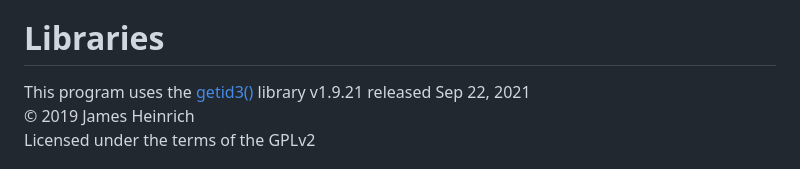
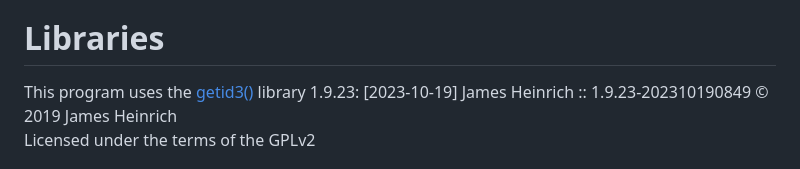
Before and after one commit to BorisPerc/mp3player, a Markdown page: README.md, the part around the change. Drawn GitHub-style.

```diff
--- a/README.md
+++ b/README.md
@@ -100,7 +100,7 @@ Boston, MA  02111-1307, USA.
 [2]: [https://github.com/BorisPerc]
 
 # Libraries
-This program uses the [getid3()][3] library v1.9.21 released Sep 22, 2021
+This program uses the [getid3()][3] library 1.9.23: [2023-10-19] James Heinrich :: 1.9.23-202310190849
 © 2019 James Heinrich
 Licensed under the terms of the GPLv2
 
```
